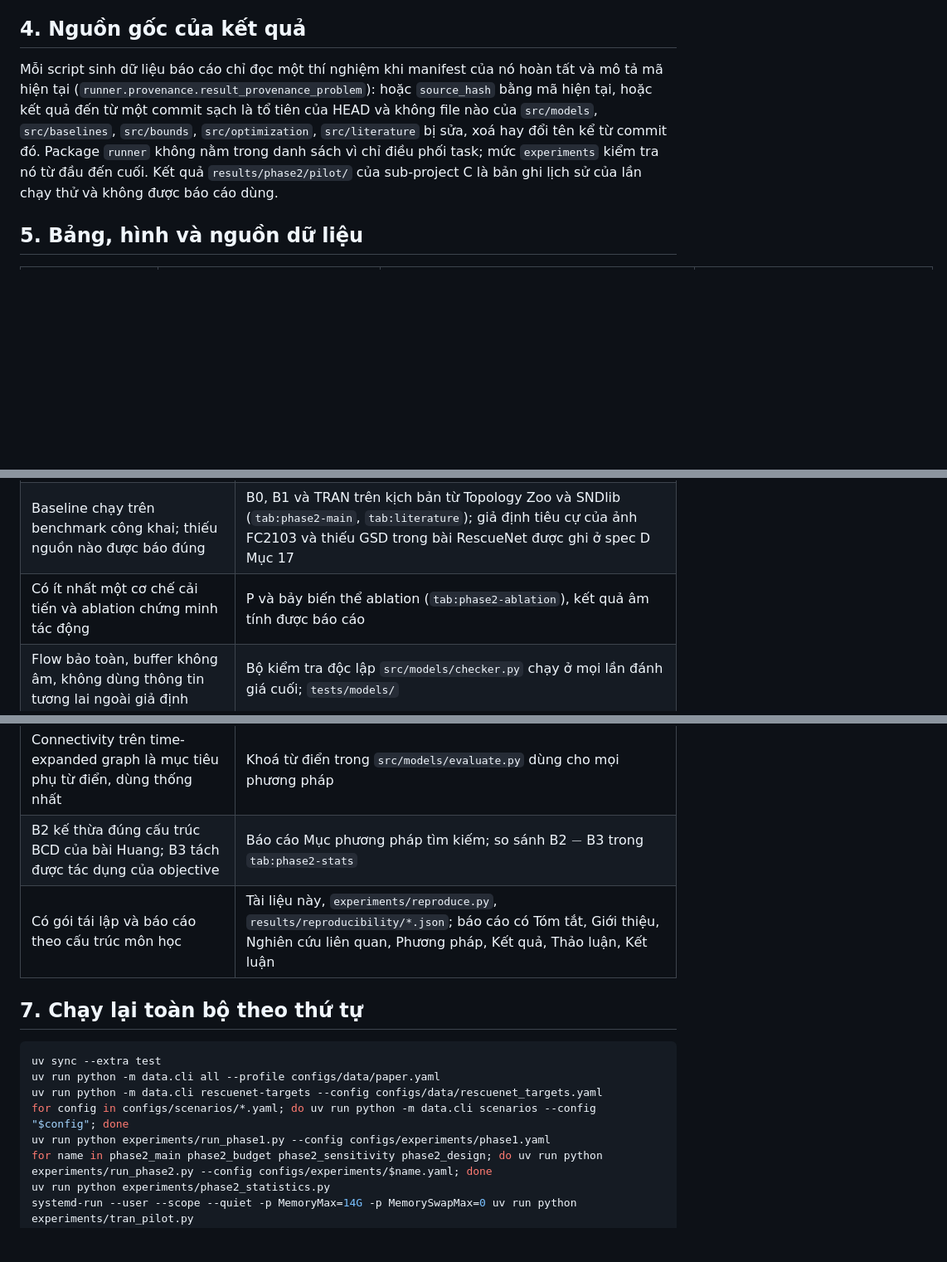
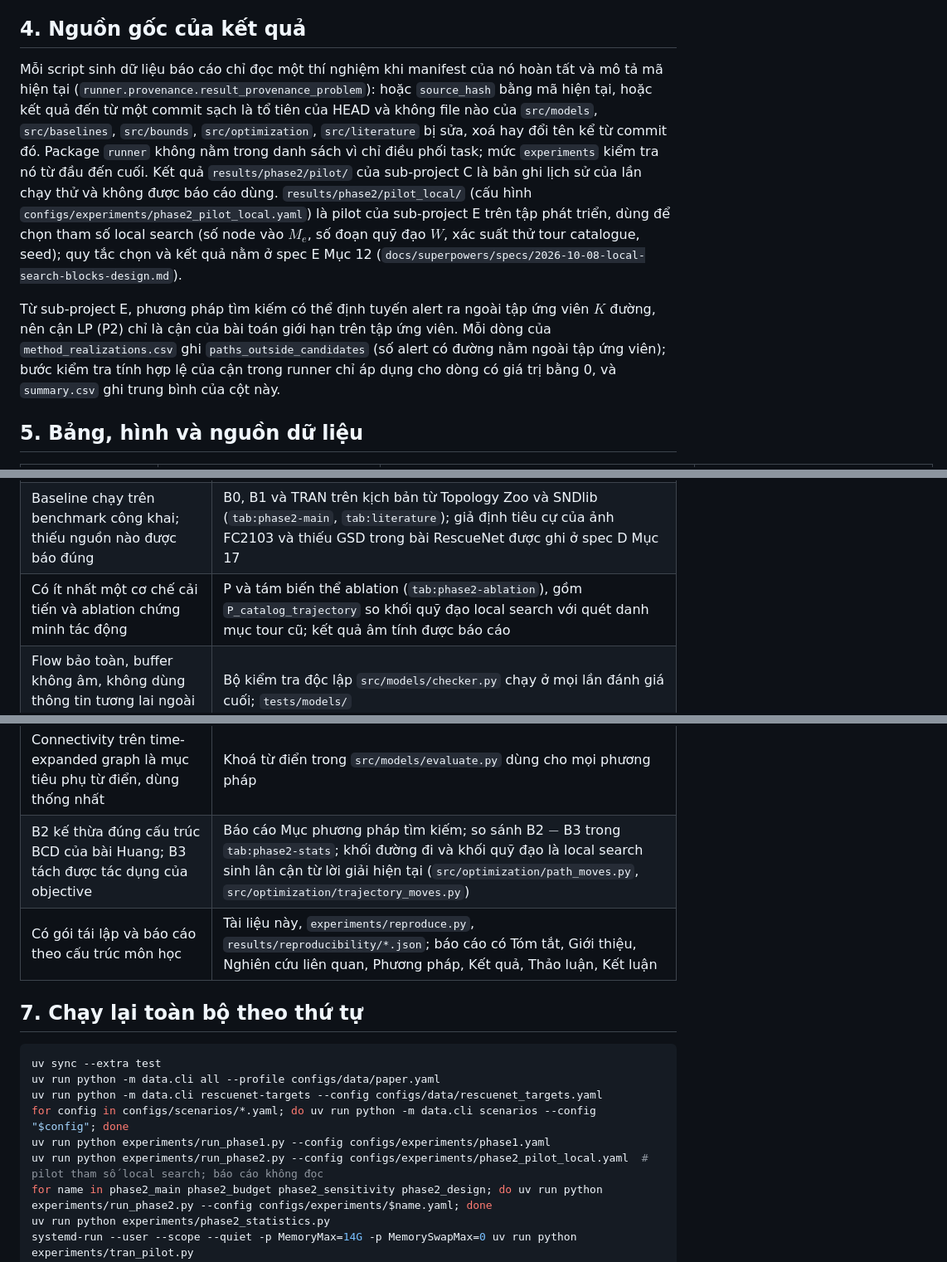
Before and after one commit to doanan293/hust-algorithms-design-analysis, a Markdown page: docs/reproducibility.md, 3 parts joined by grey strips. Shown at 83% size. Rendered like a GitHub page; blank space fills up the shorter version.

Commit message:
docs: describe the local search pilot and the restricted bound in the reproducibility guide

```diff
--- a/docs/reproducibility.md
+++ b/docs/reproducibility.md
@@ -37,7 +37,9 @@ Quy tắc so sánh dòng: `timely_count`, `connected_count` và `evaluate_calls`
 
 ## 4. Nguồn gốc của kết quả
 
-Mỗi script sinh dữ liệu báo cáo chỉ đọc một thí nghiệm khi manifest của nó hoàn tất và mô tả mã hiện tại (`runner.provenance.result_provenance_problem`): hoặc `source_hash` bằng mã hiện tại, hoặc kết quả đến từ một commit sạch là tổ tiên của HEAD và không file nào của `src/models`, `src/baselines`, `src/bounds`, `src/optimization`, `src/literature` bị sửa, xoá hay đổi tên kể từ commit đó. Package `runner` không nằm trong danh sách vì chỉ điều phối task; mức `experiments` kiểm tra nó từ đầu đến cuối. Kết quả `results/phase2/pilot/` của sub-project C là bản ghi lịch sử của lần chạy thử và không được báo cáo dùng.
+Mỗi script sinh dữ liệu báo cáo chỉ đọc một thí nghiệm khi manifest của nó hoàn tất và mô tả mã hiện tại (`runner.provenance.result_provenance_problem`): hoặc `source_hash` bằng mã hiện tại, hoặc kết quả đến từ một commit sạch là tổ tiên của HEAD và không file nào của `src/models`, `src/baselines`, `src/bounds`, `src/optimization`, `src/literature` bị sửa, xoá hay đổi tên kể từ commit đó. Package `runner` không nằm trong danh sách vì chỉ điều phối task; mức `experiments` kiểm tra nó từ đầu đến cuối. Kết quả `results/phase2/pilot/` của sub-project C là bản ghi lịch sử của lần chạy thử và không được báo cáo dùng. `results/phase2/pilot_local/` (cấu hình `configs/experiments/phase2_pilot_local.yaml`) là pilot của sub-project E trên tập phát triển, dùng để chọn tham số local search (số node vào $M_e$, số đoạn quỹ đạo $W$, xác suất thử tour catalogue, seed); quy tắc chọn và kết quả nằm ở spec E Mục 12 (`docs/superpowers/specs/2026-10-08-local-search-blocks-design.md`).
+
+Từ sub-project E, phương pháp tìm kiếm có thể định tuyến alert ra ngoài tập ứng viên $K$ đường, nên cận LP (P2) chỉ là cận của bài toán giới hạn trên tập ứng viên. Mỗi dòng của `method_realizations.csv` ghi `paths_outside_candidates` (số alert có đường nằm ngoài tập ứng viên); bước kiểm tra tính hợp lệ của cận trong runner chỉ áp dụng cho dòng có giá trị bằng 0, và `summary.csv` ghi trung bình của cột này.
 
 ## 5. Bảng, hình và nguồn dữ liệu
 
@@ -60,14 +62,14 @@ Mỗi script sinh dữ liệu báo cáo chỉ đọc một thí nghiệm khi man
 | Bài Huang được dùng đúng vai trò, khác biệt giao thức/mục tiêu được công khai | Báo cáo Mục Nghiên cứu liên quan và Mục phương pháp tìm kiếm (vì sao các khối không lồi, B3) |
 | Dữ liệu có provenance, đơn vị và phép chuyển đổi tái lập | `data/manifests/`, `configs/data/`, `experiments/reproduce.py --level scenarios` |
 | Baseline chạy trên benchmark công khai; thiếu nguồn nào được báo đúng | B0, B1 và TRAN trên kịch bản từ Topology Zoo và SNDlib (`tab:phase2-main`, `tab:literature`); giả định tiêu cự của ảnh FC2103 và thiếu GSD trong bài RescueNet được ghi ở spec D Mục 17 |
-| Có ít nhất một cơ chế cải tiến và ablation chứng minh tác động | P và bảy biến thể ablation (`tab:phase2-ablation`), kết quả âm tính được báo cáo |
+| Có ít nhất một cơ chế cải tiến và ablation chứng minh tác động | P và tám biến thể ablation (`tab:phase2-ablation`), gồm `P_catalog_trajectory` so khối quỹ đạo local search với quét danh mục tour cũ; kết quả âm tính được báo cáo |
 | Flow bảo toàn, buffer không âm, không dùng thông tin tương lai ngoài giả định | Bộ kiểm tra độc lập `src/models/checker.py` chạy ở mọi lần đánh giá cuối; `tests/models/` |
 | Tài nguyên tổng và quỹ đạo khả thi; không tăng công suất ngầm theo quy mô | `validate_plan` trong `src/models/plan.py`; công suất cố định cho mọi phương pháp, kể cả TRAN |
 | Có 20–30 seed, kiểm định, effect size và uncertainty report | 30 realization cho mỗi scenario; `tab:phase2-stats`, `tab:literature-stats` (kiểm định đổi dấu chính xác, Holm, bootstrap, rank-biserial) |
 | Có runtime, robustness, feasibility, scalability và sensitivity | Mục thời gian tính, `fig:sensitivity`, `fig:quality-runtime`, `tab:case-study`, `tab:compute` |
 | Có cận trên LP và gap trên mọi instance; instance nhỏ đối chiếu với MILP chính xác | `bounds.csv` của mọi thí nghiệm, cột gap của các bảng kết quả, `tab:phase1-milp` |
 | Connectivity trên time-expanded graph là mục tiêu phụ từ điển, dùng thống nhất | Khoá từ điển trong `src/models/evaluate.py` dùng cho mọi phương pháp |
-| B2 kế thừa đúng cấu trúc BCD của bài Huang; B3 tách được tác dụng của objective | Báo cáo Mục phương pháp tìm kiếm; so sánh B2 $-$ B3 trong `tab:phase2-stats` |
+| B2 kế thừa đúng cấu trúc BCD của bài Huang; B3 tách được tác dụng của objective | Báo cáo Mục phương pháp tìm kiếm; so sánh B2 $-$ B3 trong `tab:phase2-stats`; khối đường đi và khối quỹ đạo là local search sinh lân cận từ lời giải hiện tại (`src/optimization/path_moves.py`, `src/optimization/trajectory_moves.py`) |
 | Có gói tái lập và báo cáo theo cấu trúc môn học | Tài liệu này, `experiments/reproduce.py`, `results/reproducibility/*.json`; báo cáo có Tóm tắt, Giới thiệu, Nghiên cứu liên quan, Phương pháp, Kết quả, Thảo luận, Kết luận |
 
 ## 7. Chạy lại toàn bộ theo thứ tự
@@ -78,6 +80,7 @@ uv run python -m data.cli all --profile configs/data/paper.yaml
 uv run python -m data.cli rescuenet-targets --config configs/data/rescuenet_targets.yaml
 for config in configs/scenarios/*.yaml; do uv run python -m data.cli scenarios --config "$config"; done
 uv run python experiments/run_phase1.py --config configs/experiments/phase1.yaml
+uv run python experiments/run_phase2.py --config configs/experiments/phase2_pilot_local.yaml  # pilot tham số local search; báo cáo không đọc
 for name in phase2_main phase2_budget phase2_sensitivity phase2_design; do uv run python experiments/run_phase2.py --config configs/experiments/$name.yaml; done
 uv run python experiments/phase2_statistics.py
 systemd-run --user --scope --quiet -p MemoryMax=14G -p MemorySwapMax=0 uv run python experiments/tran_pilot.py
```
